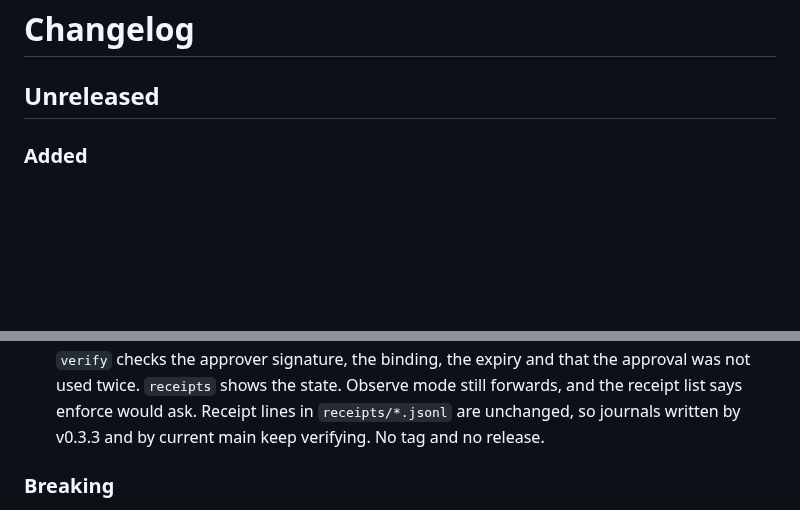
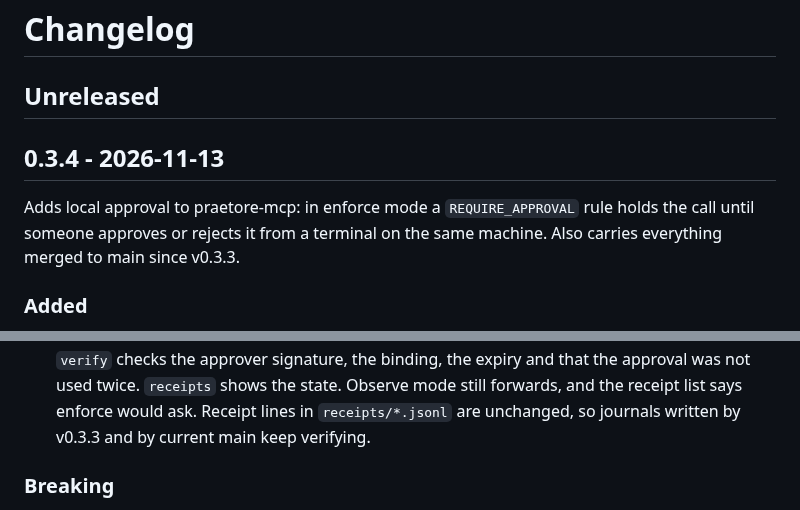
Before and after one commit to Mavericksantander/praetore, a Markdown page: CHANGELOG.md, 2 parts joined by grey strips. Rendered like a GitHub page; blank space fills up the shorter version.

Commit message:
release: v0.3.4 CHANGELOG section
The v0.3.4 tag run failed at 'Release notes exist for the tag' because
CHANGELOG.md had no '## 0.3.4' section. Unreleased becomes
'## 0.3.4 - 2026-11-13'. No code change.

```diff
--- a/CHANGELOG.md
+++ b/CHANGELOG.md
@@ -1,6 +1,12 @@
 # Changelog
 
 ## Unreleased
+
+## 0.3.4 - 2026-11-13
+
+Adds local approval to praetore-mcp: in enforce mode a `REQUIRE_APPROVAL`
+rule holds the call until someone approves or rejects it from a terminal on
+the same machine. Also carries everything merged to main since v0.3.3.
 
 ### Added
 
@@ -20,7 +26,7 @@
   the approval was not used twice. `receipts` shows the state. Observe mode
   still forwards, and the receipt list says enforce would ask. Receipt
   lines in `receipts/*.jsonl` are unchanged, so journals written by v0.3.3
-  and by current main keep verifying. No tag and no release.
+  and by current main keep verifying.
 
 ### Breaking
 
```
